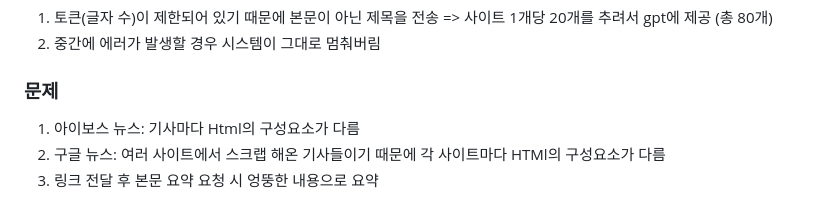
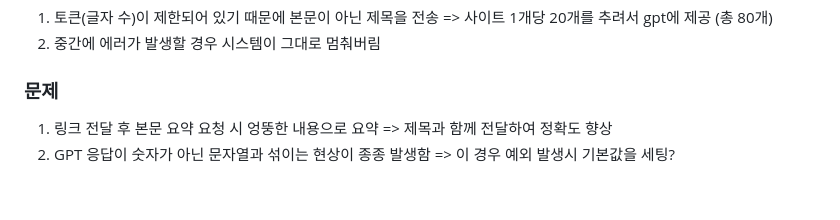
Before and after one commit to Minsoo-Lee/Kakao_Share_Server, a Markdown page: ToDo.md, the part around the change. Drawn GitHub-style.

Commit message:
Todo fixed

```diff
--- a/ToDo.md
+++ b/ToDo.md
@@ -218,6 +218,7 @@
 
 
 ### 문제
-1. 아이보스 뉴스: 기사마다 Html의 구성요소가 다름
-2. 구글 뉴스: 여러 사이트에서 스크랩 해온 기사들이기 때문에 각 사이트마다 HTMl의 구성요소가 다름
-3. 링크 전달 후 본문 요약 요청 시 엉뚱한 내용으로 요약
+1. 링크 전달 후 본문 요약 요청 시 엉뚱한 내용으로 요약
+   => 제목과 함께 전달하여 정확도 향상
+2. GPT 응답이 숫자가 아닌 문자열과 섞이는 현상이 종종 발생함
+   => 이 경우 예외 발생시 기본값을 세팅?
```
